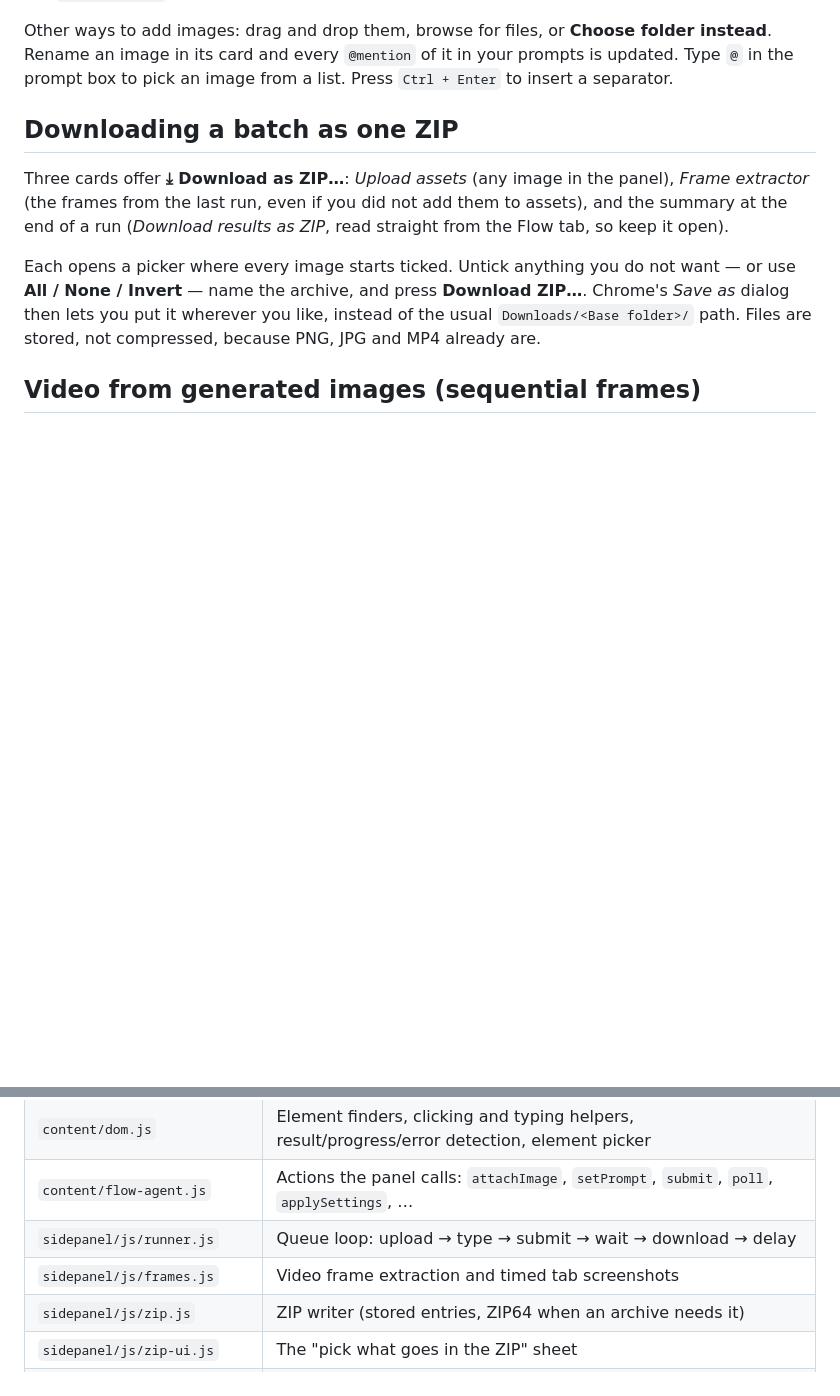
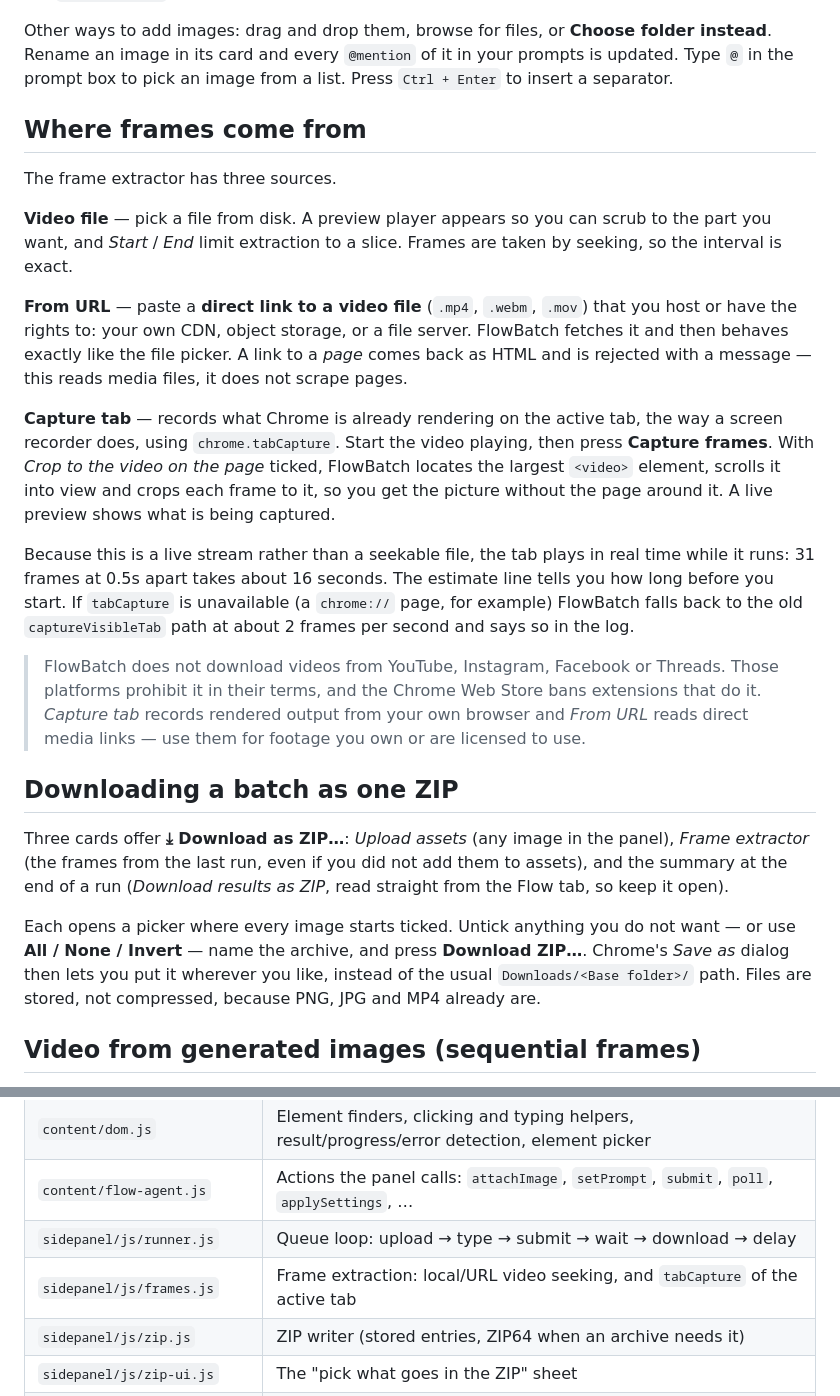
Before and after one commit to Manish-404/Flow_batch, a Markdown page: README.md, 2 parts joined by grey strips. Rendered like a GitHub page; blank space fills up the shorter version.

```diff
--- a/README.md
+++ b/README.md
@@ -67,6 +74,31 @@ After you edit any file, click **Reload** on the extension card and reload the F
 Other ways to add images: drag and drop them, browse for files, or **Choose folder instead**. Rename an image in its card
 and every `@mention` of it in your prompts is updated. Type `@` in the prompt box to pick an image from a list.
 Press `Ctrl + Enter` to insert a separator.
+
+## Where frames come from
+
+The frame extractor has three sources.
+
+**Video file** — pick a file from disk. A preview player appears so you can scrub to the part you want, and
+*Start* / *End* limit extraction to a slice. Frames are taken by seeking, so the interval is exact.
+
+**From URL** — paste a **direct link to a video file** (`.mp4`, `.webm`, `.mov`) that you host or have the rights to:
+your own CDN, object storage, or a file server. FlowBatch fetches it and then behaves exactly like the file picker.
+A link to a *page* comes back as HTML and is rejected with a message — this reads media files, it does not scrape pages.
+
+**Capture tab** — records what Chrome is already rendering on the active tab, the way a screen recorder does, using
+`chrome.tabCapture`. Start the video playing, then press **Capture frames**. With *Crop to the video on the page* ticked,
+FlowBatch locates the largest `<video>` element, scrolls it into view and crops each frame to it, so you get the picture
+without the page around it. A live preview shows what is being captured.
+
+Because this is a live stream rather than a seekable file, the tab plays in real time while it runs: 31 frames at 0.5s
+apart takes about 16 seconds. The estimate line tells you how long before you start. If `tabCapture` is unavailable
+(a `chrome://` page, for example) FlowBatch falls back to the old `captureVisibleTab` path at about 2 frames per second
+and says so in the log.
+
+> FlowBatch does not download videos from YouTube, Instagram, Facebook or Threads. Those platforms prohibit it in their
+> terms, and the Chrome Web Store bans extensions that do it. *Capture tab* records rendered output from your own
+> browser and *From URL* reads direct media links — use them for footage you own or are licensed to use.
 
 ## Downloading a batch as one ZIP
 
@@ -139,7 +171,7 @@ IDs. If a step fails (see **Activity log**):
 | `content/dom.js` | Element finders, clicking and typing helpers, result/progress/error detection, element picker |
 | `content/flow-agent.js` | Actions the panel calls: `attachImage`, `setPrompt`, `submit`, `poll`, `applySettings`, … |
 | `sidepanel/js/runner.js` | Queue loop: upload → type → submit → wait → download → delay |
-| `sidepanel/js/frames.js` | Video frame extraction and timed tab screenshots |
+| `sidepanel/js/frames.js` | Frame extraction: local/URL video seeking, and `tabCapture` of the active tab |
 | `sidepanel/js/zip.js` | ZIP writer (stored entries, ZIP64 when an archive needs it) |
 | `sidepanel/js/zip-ui.js` | The "pick what goes in the ZIP" sheet |
 | `sidepanel/js/*-ui.js`, `main.js` | Panel UI |
```
Also changed, not shown: other parts of README.md (+13 -6 lines), docs/screenshots/capture.png (added), docs/screenshots/frames.png, docs/screenshots/url.png (added), 5 other files.
